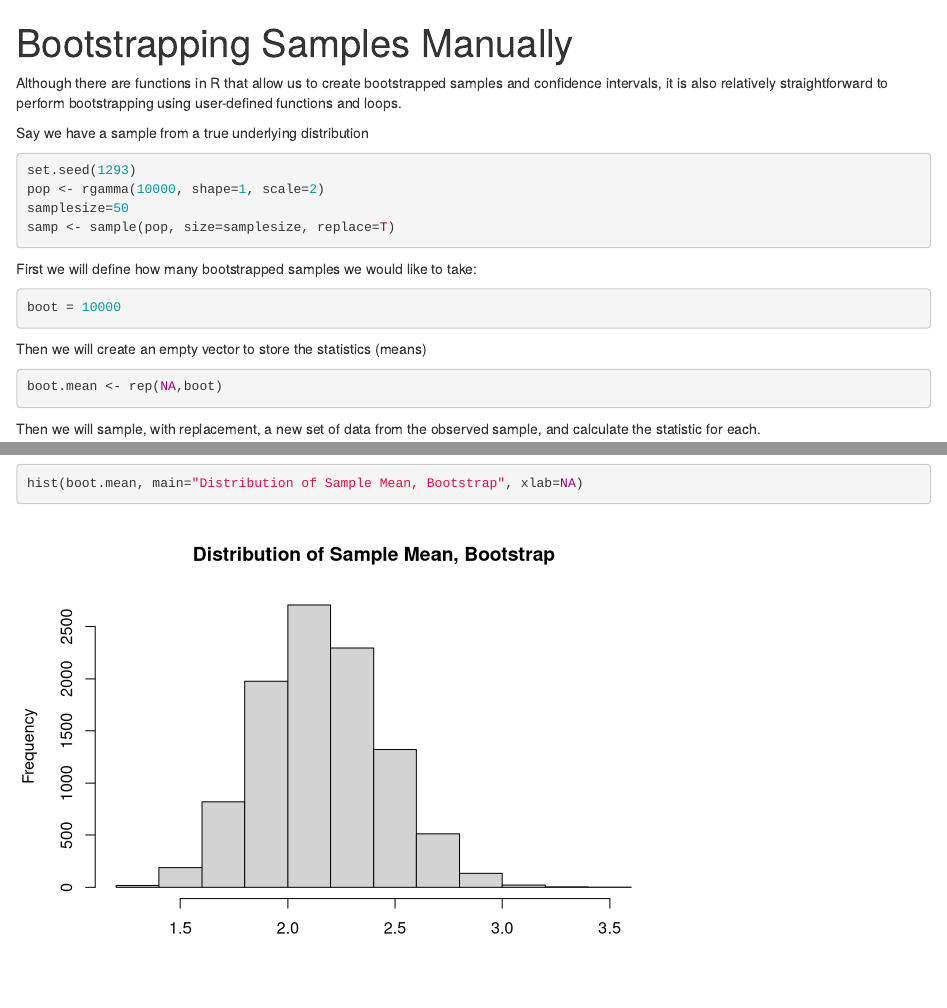
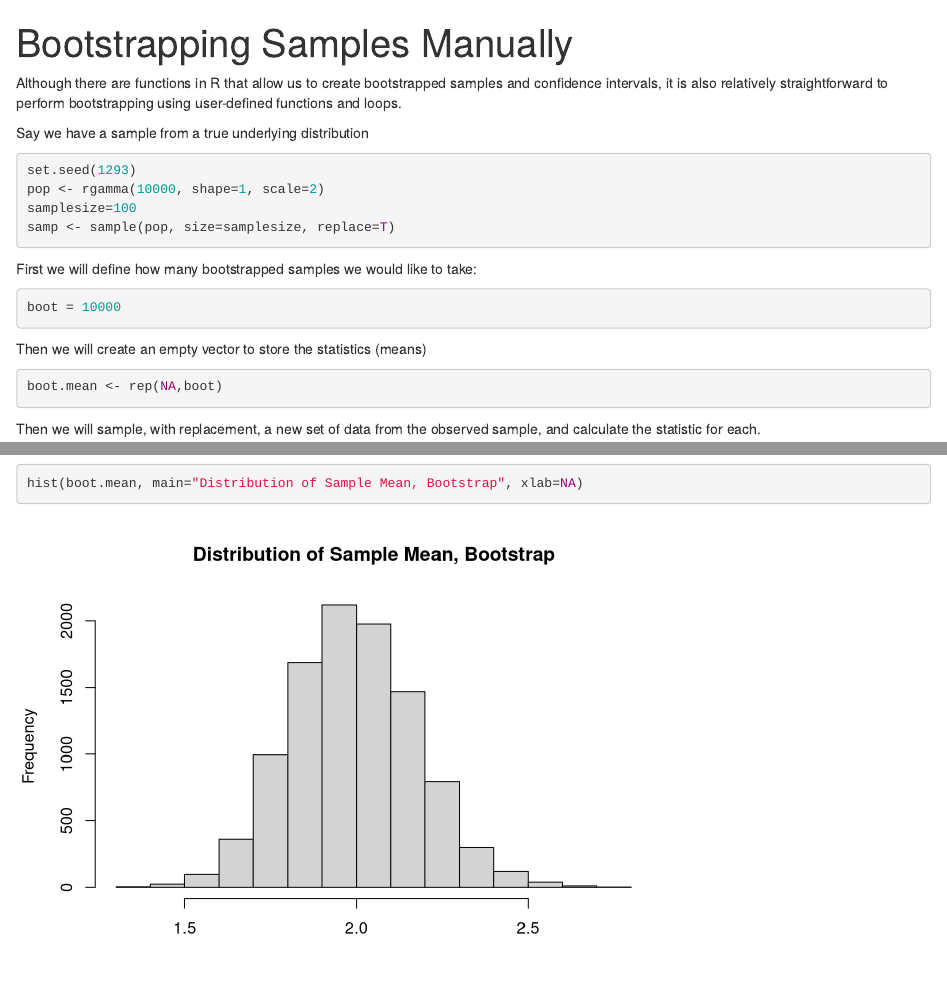
Before and after one commit to gnorato/Bootstrap, an R Markdown document (Bootstrap_Lesson/markdown.rmd): the page in a window 1100 px wide, from its top, and a second part further down, joined at a grey line. Rendered offline with R 4.5, knitr and Pandoc, with nearby package versions.

Commit message:
updated markdown

````diff
--- a/Bootstrap_Lesson/markdown.rmd
+++ b/Bootstrap_Lesson/markdown.rmd
@@ -10,7 +10,7 @@ Say we have a sample from a true underlying distribution
 ```{r}
 set.seed(1293)
 pop <- rgamma(10000, shape=1, scale=2)
-samplesize=50
+samplesize=100
 samp <- sample(pop, size=samplesize, replace=T)
 ```
 
````
Also changed, not shown: Bootstrap_Lesson/markdown.html.
